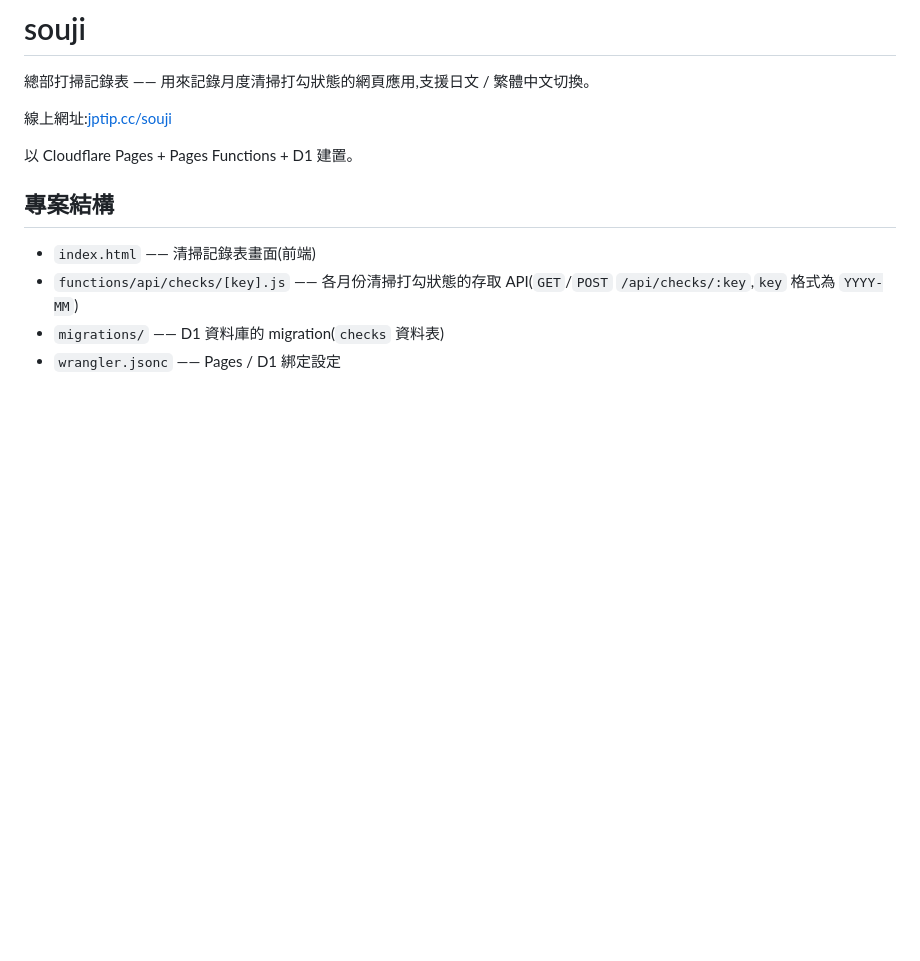
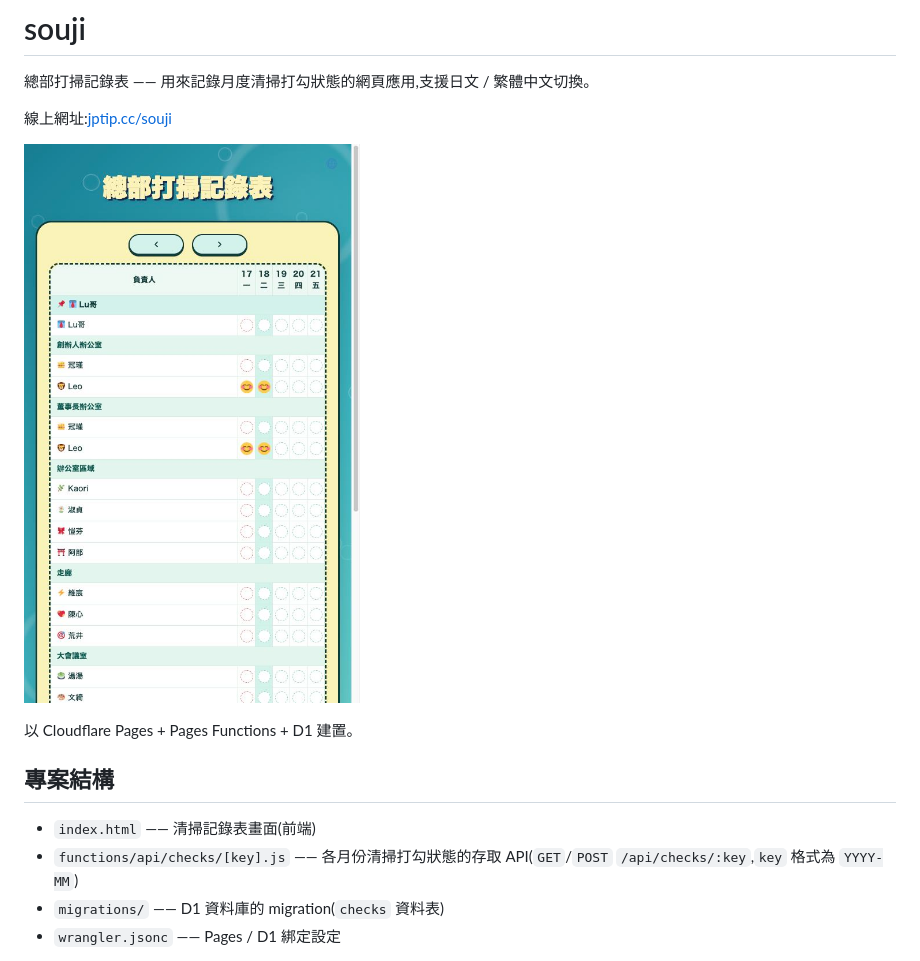
Before and after one commit to LionsKao/souji, a Markdown page: README.md, the part around the change. Rendered like a GitHub page; pictures changed too: screenshot.jpg (added); blank space fills up the shorter version.

Commit message:
Add screenshot to README
Co-Authored-By: Claude Sonnet 5 <noreply@anthropic.com>

```diff
--- a/README.md
+++ b/README.md
@@ -3,6 +3,8 @@
 總部打掃記錄表 —— 用來記錄月度清掃打勾狀態的網頁應用,支援日文 / 繁體中文切換。
 
 線上網址:[jptip.cc/souji](https://jptip.cc/souji)
+
+![screenshot](screenshot.jpg)
 
 以 Cloudflare Pages + Pages Functions + D1 建置。
 
```
